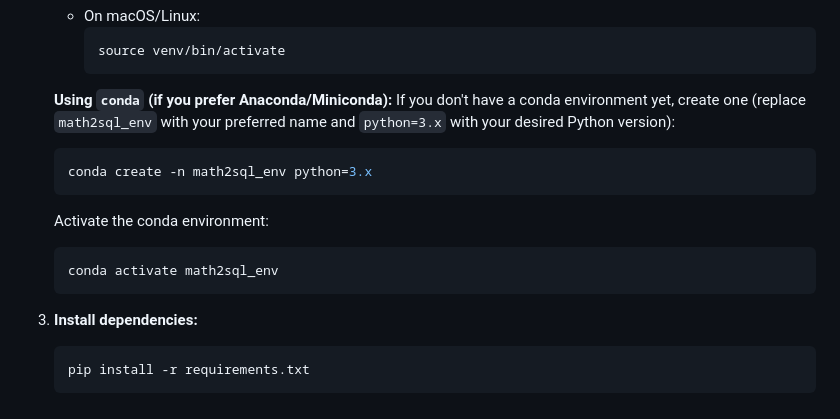
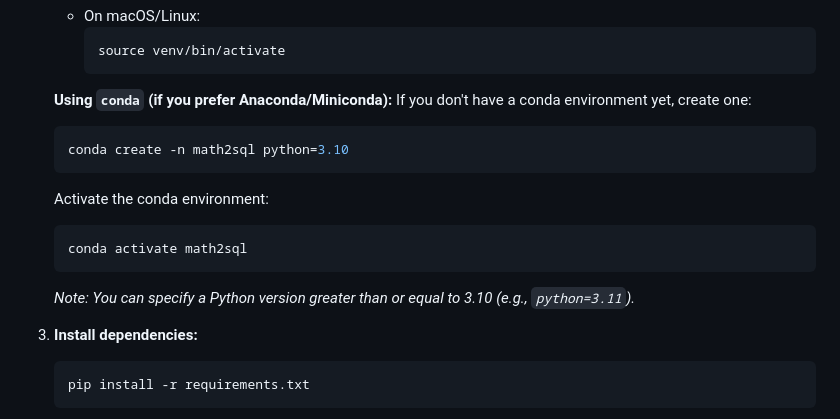
Before and after one commit to LeaderOnePro/math2sql, a Markdown page: README.md, the part around the change. GitHub-like rendering.

Commit message:
docs: 更新README中的conda环境设置说明
修改conda环境创建和激活的示例命令，将环境名称从`math2sql_env`简化为`math2sql`，并明确指定Python版本为3.10及以上。添加注释说明可支持更高版本的Python。

````diff
--- a/README.md
+++ b/README.md
@@ -61,14 +61,15 @@ Inspired by a tweet showcasing math operations in Postgres, this tool aims to pr
         ```
 
     **Using `conda` (if you prefer Anaconda/Miniconda):**
-    If you don't have a conda environment yet, create one (replace `math2sql_env` with your preferred name and `python=3.x` with your desired Python version):
+    If you don't have a conda environment yet, create one:
     ```bash
-    conda create -n math2sql_env python=3.x
+    conda create -n math2sql python=3.10
     ```
     Activate the conda environment:
     ```bash
-    conda activate math2sql_env
+    conda activate math2sql
     ```
+    *Note: You can specify a Python version greater than or equal to 3.10 (e.g., `python=3.11`).*
 3.  **Install dependencies:**
     ```bash
     pip install -r requirements.txt
````
